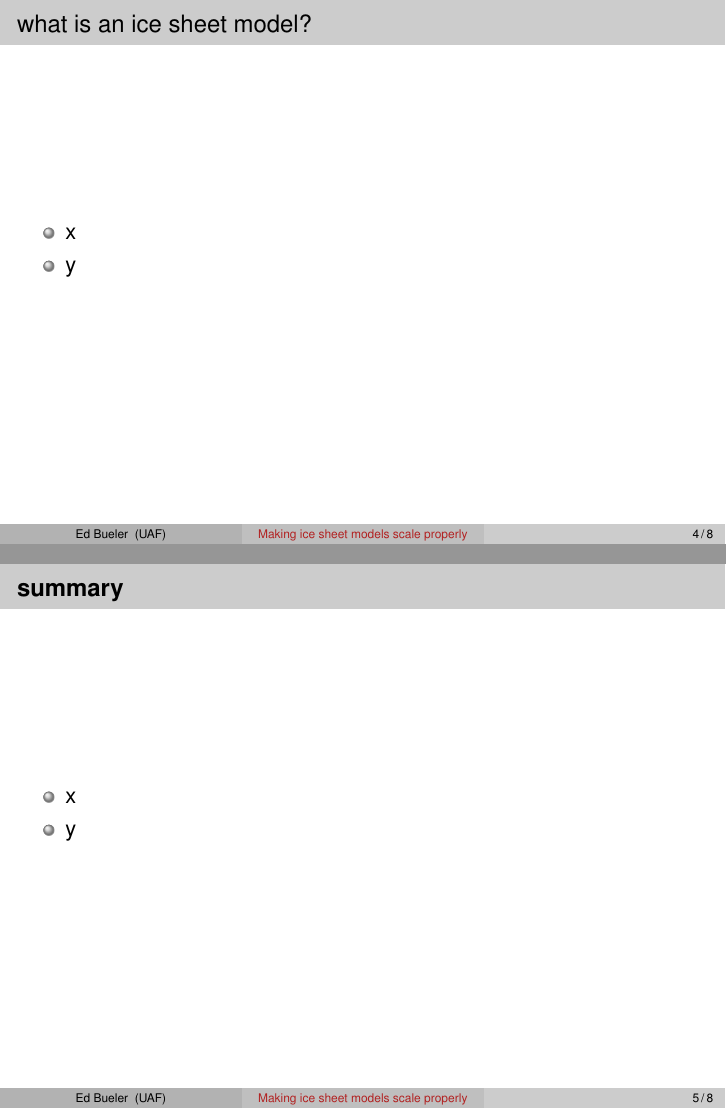
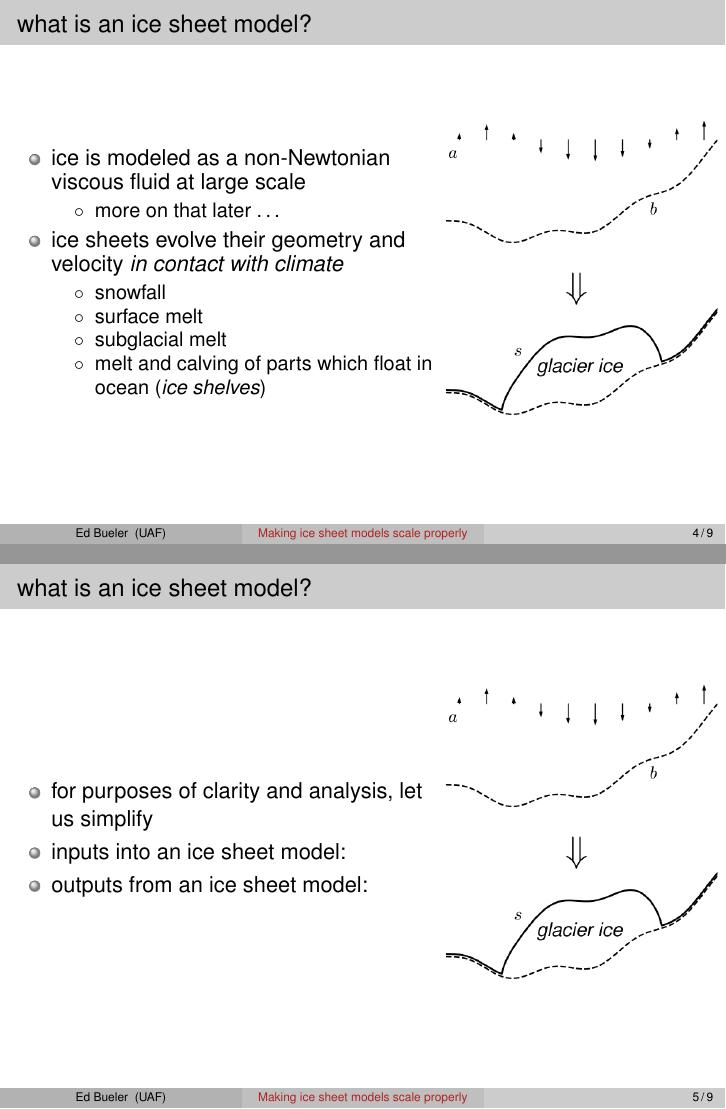
Before and after one commit to bueler/perf-model-ism, LaTeX slides (talk/slides.tex): pages 8 and 9 of 12 before the commit and pages 8 and 9 of 13 after it, joined at a grey line. Compiled offline with pdfLaTeX.

Commit message:
progress

```diff
--- a/talk/slides.tex
+++ b/talk/slides.tex
@@ -115,6 +115,8 @@
 %  \end{picture}
 %}
 
+\titlegraphic{\hfill \includegraphics[width=0.2\textwidth]{images/uafbw.png}}
+
 %% to start section counter at 0 see
 %% https://tex.stackexchange.com/questions/170222/change-the-numbering-in-beamers-table-of-content
 
@@ -160,15 +162,50 @@
 \end{minipage}
 \end{frame}
 
+
 \begin{frame}{what is an ice sheet model?}
 
+\begin{columns}
+\begin{column}{0.63\textwidth}
 \begin{itemize}
-\item x
-\item y
+\item ice is modeled as a non-Newtonian viscous fluid at large scale
+    \begin{itemize}
+    \item[$\circ$] more on that later \dots
+    \end{itemize}
+\item ice sheets evolve their geometry and velocity \emph{in contact with climate}
+    \begin{itemize}
+    \item[$\circ$] snowfall
+    \item[$\circ$] surface melt
+    \item[$\circ$] subglacial melt
+    \item[$\circ$] melt and calving of parts which float in ocean (\emph{ice shelves})
+    \end{itemize}
 \end{itemize}
+\end{column}
+\begin{column}{0.4\textwidth}
+\includegraphics[width=\textwidth]{images/coverfig.png}
+\end{column}
+\end{columns}
 \end{frame}
 
-\begin{frame}{\alert{summary}}
+
+\begin{frame}{what is an ice sheet model?}
+
+\begin{columns}
+\begin{column}{0.63\textwidth}
+\begin{itemize}
+\item for purposes of clarity and analysis, let us simplify
+\item inputs into an ice sheet model:
+\item outputs from an ice sheet model:
+\end{itemize}
+\end{column}
+\begin{column}{0.4\textwidth}
+\includegraphics[width=\textwidth]{images/coverfig.png}
+\end{column}
+\end{columns}
+\end{frame}
+
+
+\begin{frame}{z}
 
 \begin{itemize}
 \item x
```
Also changed, not shown: talk/images/coverfig.png (added), talk/images/uafbw.png (added), talk/slides.tex (6 more changed lines).
